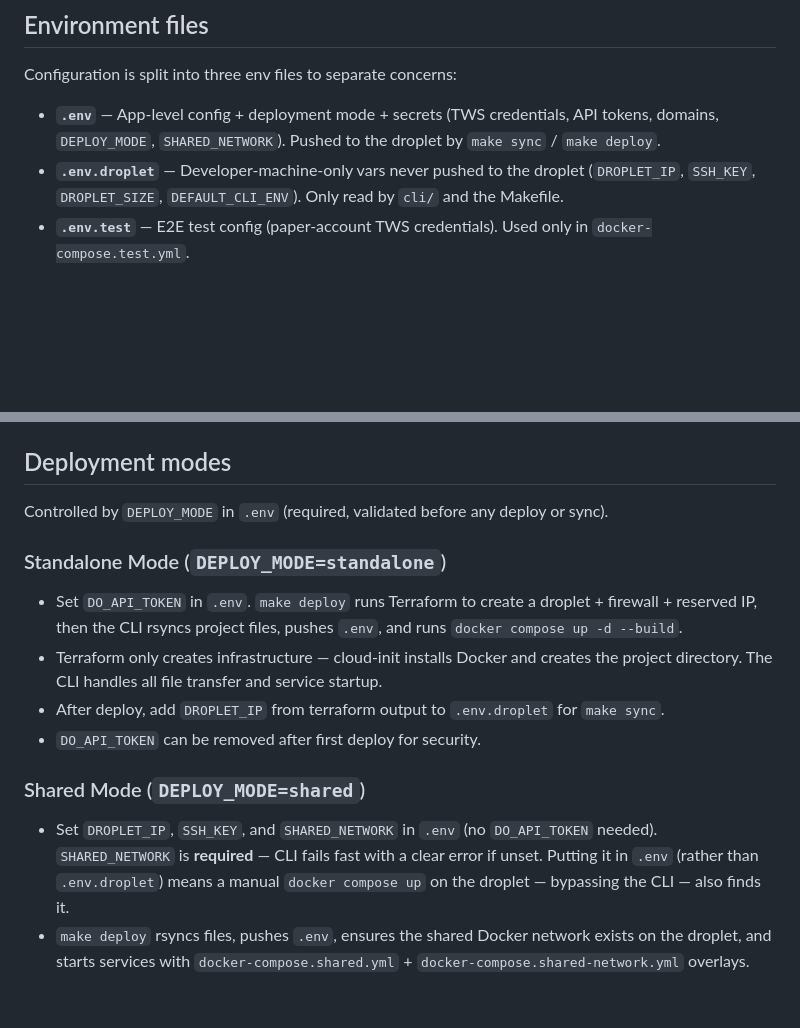
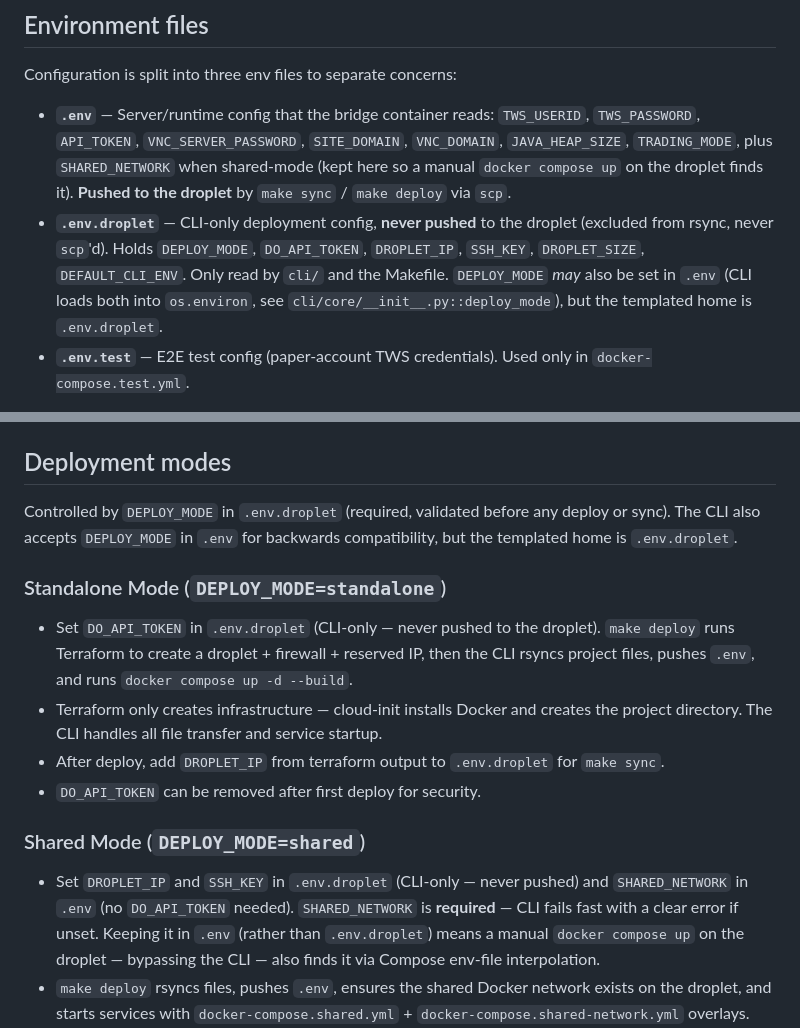
Before and after one commit to tradegist/ibkr_bridge, a Markdown page: cli/CLAUDE.md, 2 parts joined by grey strips. GitHub-like rendering; blank space fills up the shorter version.

```diff
--- a/cli/CLAUDE.md
+++ b/cli/CLAUDE.md
@@ -15,8 +15,8 @@ Any change to `cli/core/deploy.py`, `cli/core/destroy.py`, or `cli/core/sync.py`
 
 Configuration is split into three env files to separate concerns:
 
-- **`.env`** — App-level config + deployment mode + secrets (TWS credentials, API tokens, domains, `DEPLOY_MODE`, `SHARED_NETWORK`). Pushed to the droplet by `make sync` / `make deploy`.
-- **`.env.droplet`** — Developer-machine-only vars never pushed to the droplet (`DROPLET_IP`, `SSH_KEY`, `DROPLET_SIZE`, `DEFAULT_CLI_ENV`). Only read by `cli/` and the Makefile.
+- **`.env`** — Server/runtime config that the bridge container reads: `TWS_USERID`, `TWS_PASSWORD`, `API_TOKEN`, `VNC_SERVER_PASSWORD`, `SITE_DOMAIN`, `VNC_DOMAIN`, `JAVA_HEAP_SIZE`, `TRADING_MODE`, plus `SHARED_NETWORK` when shared-mode (kept here so a manual `docker compose up` on the droplet finds it). **Pushed to the droplet** by `make sync` / `make deploy` via `scp`.
+- **`.env.droplet`** — CLI-only deployment config, **never pushed** to the droplet (excluded from rsync, never `scp`'d). Holds `DEPLOY_MODE`, `DO_API_TOKEN`, `DROPLET_IP`, `SSH_KEY`, `DROPLET_SIZE`, `DEFAULT_CLI_ENV`. Only read by `cli/` and the Makefile. `DEPLOY_MODE` *may* also be set in `.env` (CLI loads both into `os.environ`, see `cli/core/__init__.py::deploy_mode`), but the templated home is `.env.droplet`.
 - **`.env.test`** — E2E test config (paper-account TWS credentials). Used only in `docker-compose.test.yml`.
 
 Templates live in `env_examples/`. `make setup` auto-copies `env_examples/env` → `.env` and `env_examples/env.droplet` → `.env.droplet` if missing. **`.env.test` is intentionally not auto-created** — `make setup` only prints a NOTE; the operator must `cp env_examples/env.test .env.test` and set real paper credentials before running E2E.
@@ -44,18 +44,18 @@ When adding a new service: extend `service_map` (alias + container name), `route
 
 ## Deployment modes
 
-Controlled by `DEPLOY_MODE` in `.env` (required, validated before any deploy or sync).
+Controlled by `DEPLOY_MODE` in `.env.droplet` (required, validated before any deploy or sync). The CLI also accepts `DEPLOY_MODE` in `.env` for backwards compatibility, but the templated home is `.env.droplet`.
 
 ### Standalone Mode (`DEPLOY_MODE=standalone`)
 
-- Set `DO_API_TOKEN` in `.env`. `make deploy` runs Terraform to create a droplet + firewall + reserved IP, then the CLI rsyncs project files, pushes `.env`, and runs `docker compose up -d --build`.
+- Set `DO_API_TOKEN` in `.env.droplet` (CLI-only — never pushed to the droplet). `make deploy` runs Terraform to create a droplet + firewall + reserved IP, then the CLI rsyncs project files, pushes `.env`, and runs `docker compose up -d --build`.
 - Terraform only creates infrastructure — cloud-init installs Docker and creates the project directory. The CLI handles all file transfer and service startup.
 - After deploy, add `DROPLET_IP` from terraform output to `.env.droplet` for `make sync`.
 - `DO_API_TOKEN` can be removed after first deploy for security.
 
 ### Shared Mode (`DEPLOY_MODE=shared`)
 
-- Set `DROPLET_IP`, `SSH_KEY`, and `SHARED_NETWORK` in `.env` (no `DO_API_TOKEN` needed). `SHARED_NETWORK` is **required** — CLI fails fast with a clear error if unset. Putting it in `.env` (rather than `.env.droplet`) means a manual `docker compose up` on the droplet — bypassing the CLI — also finds it.
+- Set `DROPLET_IP` and `SSH_KEY` in `.env.droplet` (CLI-only — never pushed) and `SHARED_NETWORK` in `.env` (no `DO_API_TOKEN` needed). `SHARED_NETWORK` is **required** — CLI fails fast with a clear error if unset. Keeping it in `.env` (rather than `.env.droplet`) means a manual `docker compose up` on the droplet — bypassing the CLI — also finds it via Compose env-file interpolation.
 - `make deploy` rsyncs files, pushes `.env`, ensures the shared Docker network exists on the droplet, and starts services with `docker-compose.shared.yml` + `docker-compose.shared-network.yml` overlays.
 - `docker-compose.shared.yml` disables Caddy (the host project runs it). `docker-compose.shared-network.yml` marks the shared network as `external: true`.
 - Caddy snippet files must be deployed to the host project's Caddy to enable routing.
```
Also changed, not shown: .github/instructions/cli.instructions.md (+5 -5 lines), docs/ARCHITECTURE.md (+1 -1 lines).
